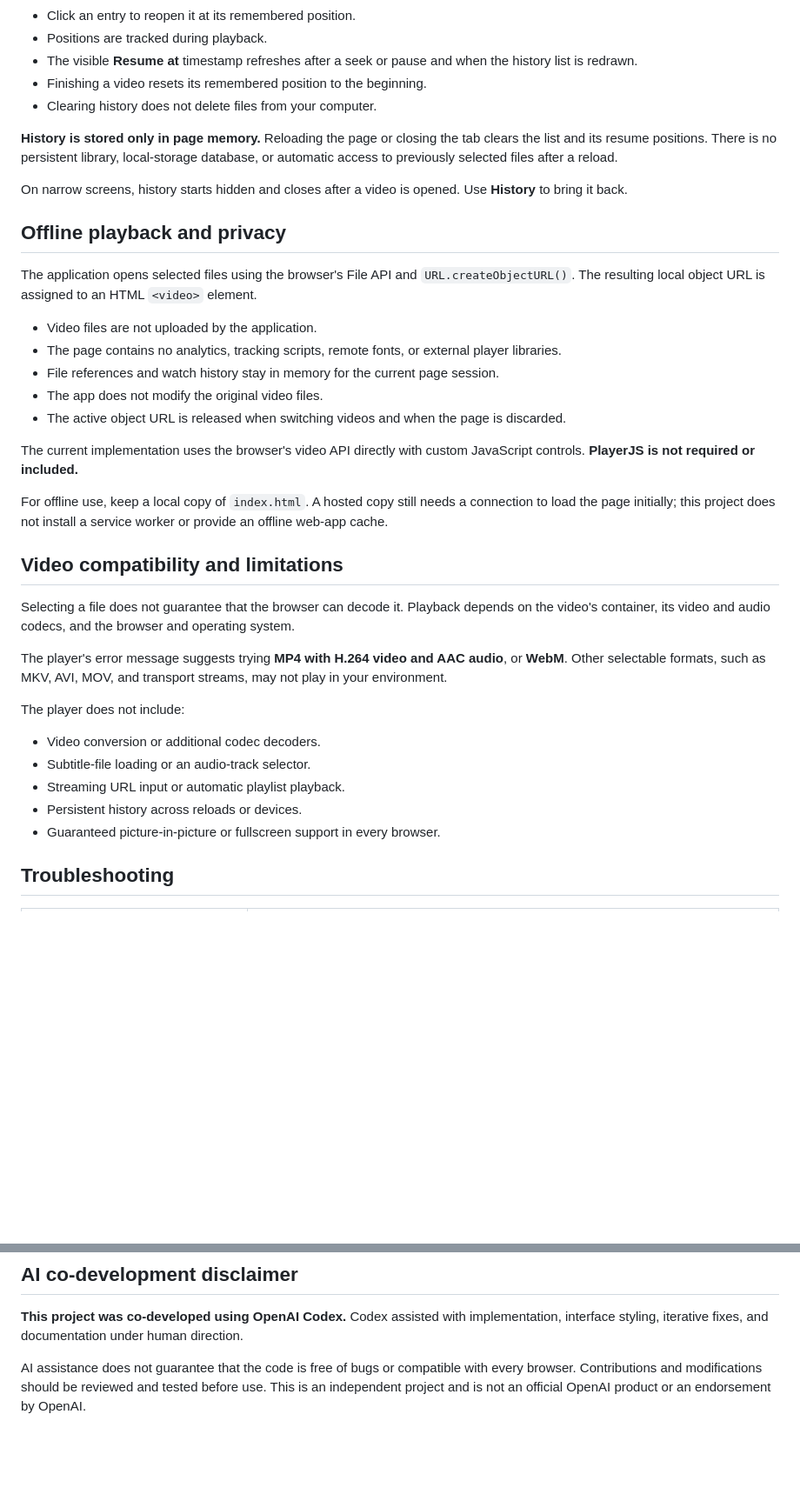
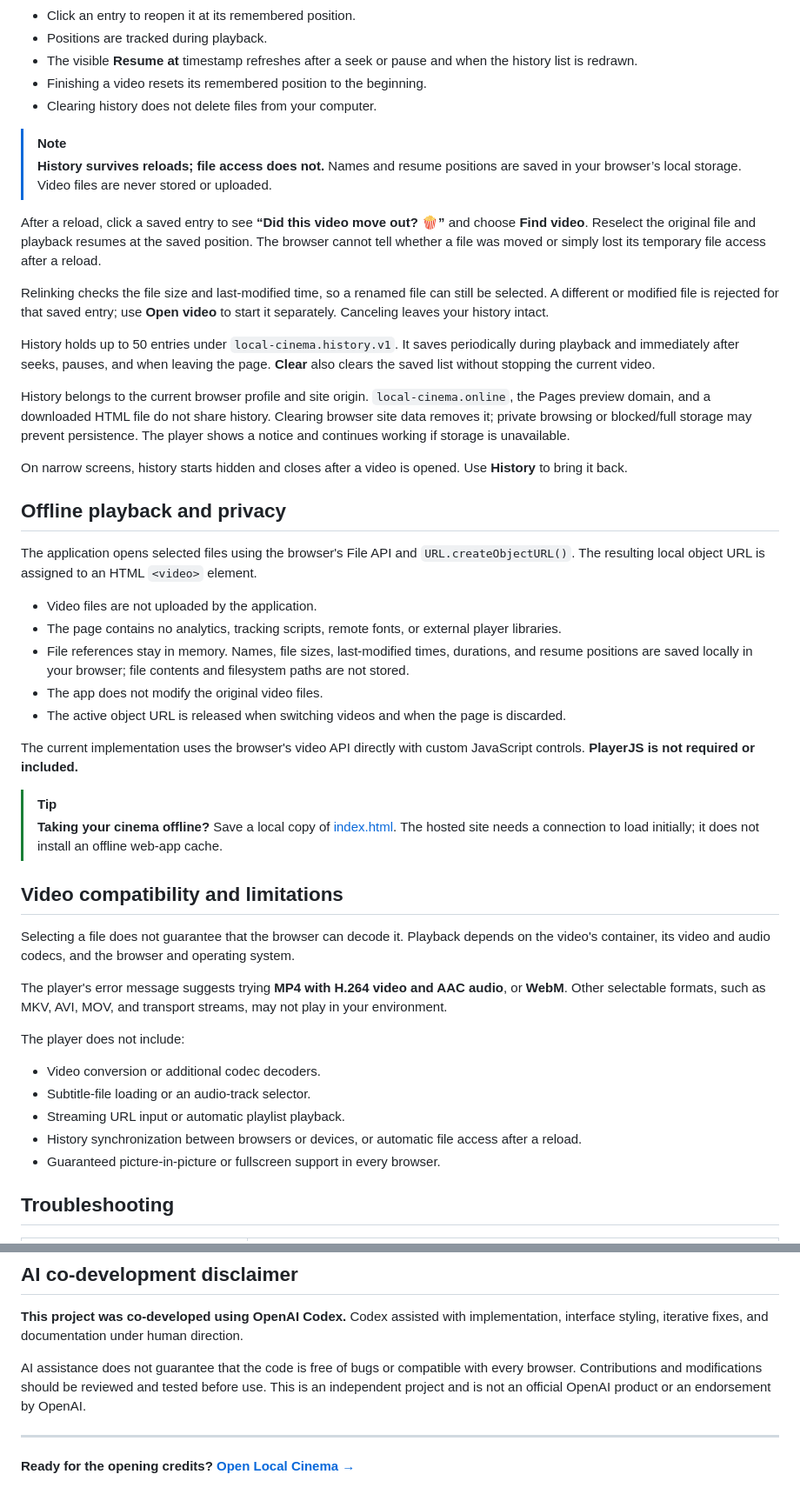
Before and after one commit to PALATTY-J/simple-local-cinema, a Markdown page: README.md, 2 parts joined by grey strips. Shown at 87% size. Rendered like a GitHub page; blank space fills up the shorter version.

```diff
--- a/README.md
+++ b/README.md
@@ -99,7 +121,16 @@ History holds up to **50 recently opened videos**, with the most recently opened
 - Finishing a video resets its remembered position to the beginning.
 - Clearing history does not delete files from your computer.
 
-**History is stored only in page memory.** Reloading the page or closing the tab clears the list and its resume positions. There is no persistent library, local-storage database, or automatic access to previously selected files after a reload.
+> [!NOTE]
+> **History survives reloads; file access does not.** Names and resume positions are saved in your browser’s local storage. Video files are never stored or uploaded.
+
+After a reload, click a saved entry to see **“Did this video move out? 🍿”** and choose **Find video**. Reselect the original file and playback resumes at the saved position. The browser cannot tell whether a file was moved or simply lost its temporary file access after a reload.
+
+Relinking checks the file size and last-modified time, so a renamed file can still be selected. A different or modified file is rejected for that saved entry; use **Open video** to start it separately. Canceling leaves your history intact.
+
+History holds up to 50 entries under `local-cinema.history.v1`. It saves periodically during playback and immediately after seeks, pauses, and when leaving the page. **Clear** also clears the saved list without stopping the current video.
+
+History belongs to the current browser profile and site origin. `local-cinema.online`, the Pages preview domain, and a downloaded HTML file do not share history. Clearing browser site data removes it; private browsing or blocked/full storage may prevent persistence. The player shows a notice and continues working if storage is unavailable.
 
 On narrow screens, history starts hidden and closes after a video is opened. Use **History** to bring it back.
 
@@ -109,13 +140,14 @@ The application opens selected files using the browser's File API and `URL.creat
 
 - Video files are not uploaded by the application.
 - The page contains no analytics, tracking scripts, remote fonts, or external player libraries.
-- File references and watch history stay in memory for the current page session.
+- File references stay in memory. Names, file sizes, last-modified times, durations, and resume positions are saved locally in your browser; file contents and filesystem paths are not stored.
 - The app does not modify the original video files.
 - The active object URL is released when switching videos and when the page is discarded.
 
 The current implementation uses the browser's video API directly with custom JavaScript controls. **PlayerJS is not required or included.**
 
-For offline use, keep a local copy of `index.html`. A hosted copy still needs a connection to load the page initially; this project does not install a service worker or provide an offline web-app cache.
+> [!TIP]
+> **Taking your cinema offline?** Save a local copy of [index.html](index.html). The hosted site needs a connection to load initially; it does not install an offline web-app cache.
 
 ## Video compatibility and limitations
 
@@ -128,7 +160,7 @@ The player does not include:
 - Video conversion or additional codec decoders.
 - Subtitle-file loading or an audio-track selector.
 - Streaming URL input or automatic playlist playback.
-- Persistent history across reloads or devices.
+- History synchronization between browsers or devices, or automatic file access after a reload.
 - Guaranteed picture-in-picture or fullscreen support in every browser.
 
 ## Troubleshooting
@@ -187,3 +289,7 @@ Attribution comments are also preserved in the embedded SVG source. These asset
 **This project was co-developed using OpenAI Codex.** Codex assisted with implementation, interface styling, iterative fixes, and documentation under human direction.
 
 AI assistance does not guarantee that the code is free of bugs or compatible with every browser. Contributions and modifications should be reviewed and tested before use. This is an independent project and is not an official OpenAI product or an endorsement by OpenAI.
+
+---
+
+**Ready for the opening credits? [Open Local Cinema →](https://local-cinema.online/)**
```
Also changed, not shown: other parts of README.md (+101 -9 lines).
